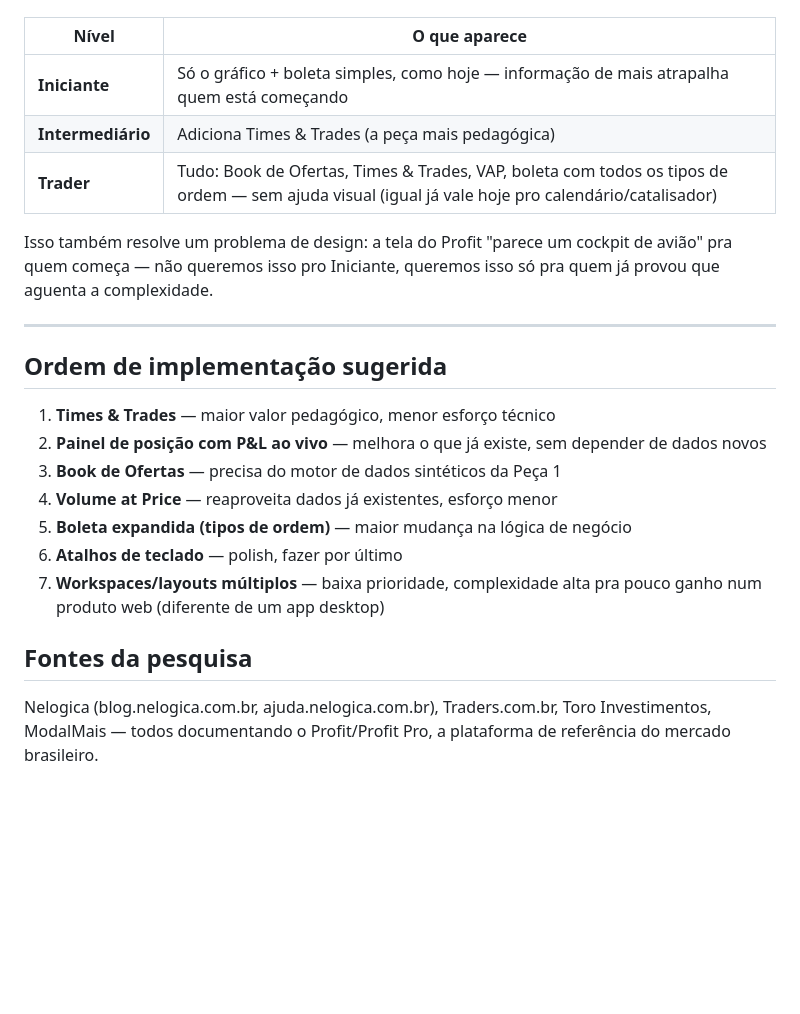
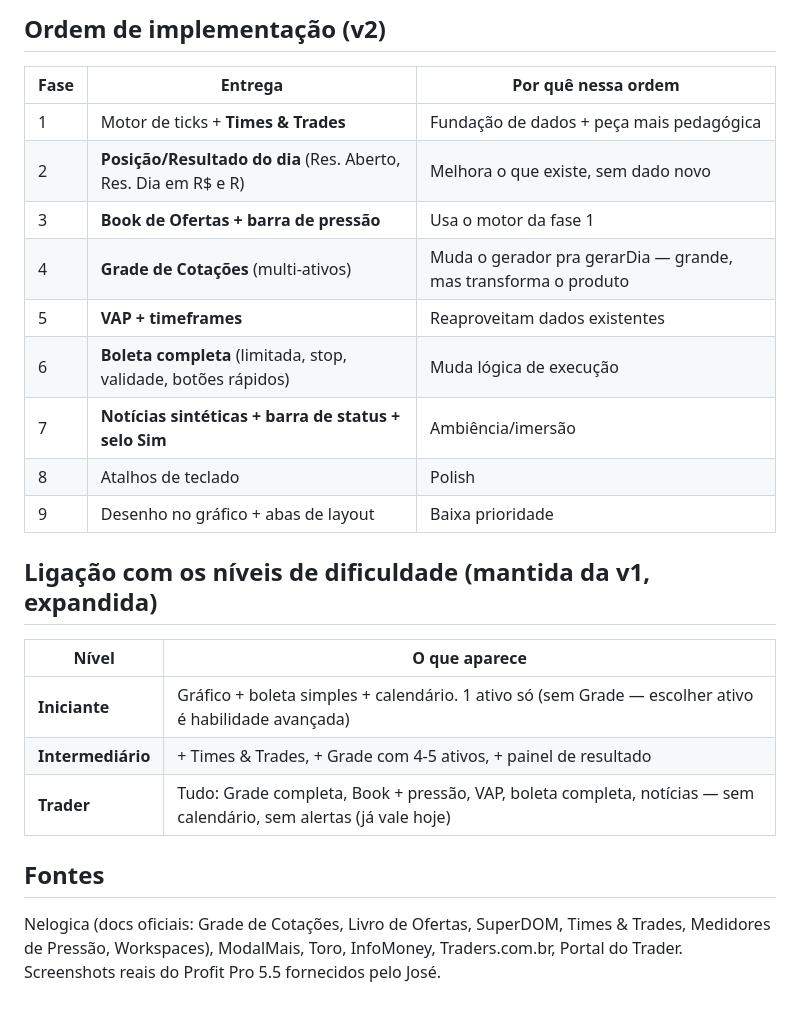
Before and after one commit to JoseCprietsch/Tradeapp, a Markdown page: docs/TAPEDRILL_PRO.md, the part around one of its changes. Drawn GitHub-style; blank space fills up the shorter version.

```diff
--- a/docs/TAPEDRILL_PRO.md
+++ b/docs/TAPEDRILL_PRO.md
@@ -114,30 +85,28 @@ condicionadas ao nível escolhido, não sempre visíveis:
+## Ordem de implementação (v2)
+
+| Fase | Entrega | Por quê nessa ordem |
+|---|---|---|
+| 1 | Motor de ticks + **Times & Trades** | Fundação de dados + peça mais pedagógica |
+| 2 | **Posição/Resultado do dia** (Res. Aberto, Res. Dia em R$ e R) | Melhora o que existe, sem dado novo |
+| 3 | **Book de Ofertas + barra de pressão** | Usa o motor da fase 1 |
+| 4 | **Grade de Cotações** (multi-ativos) | Muda o gerador pra gerarDia — grande, mas transforma o produto |
+| 5 | **VAP + timeframes** | Reaproveitam dados existentes |
+| 6 | **Boleta completa** (limitada, stop, validade, botões rápidos) | Muda lógica de execução |
+| 7 | **Notícias sintéticas + barra de status + selo Sim** | Ambiência/imersão |
+| 8 | Atalhos de teclado | Polish |
+| 9 | Desenho no gráfico + abas de layout | Baixa prioridade |
+
+## Ligação com os níveis de dificuldade (mantida da v1, expandida)
 
 | Nível | O que aparece |
 |---|---|
-| **Iniciante** | Só o gráfico + boleta simples, como hoje — informação de mais atrapalha quem está começando |
-| **Intermediário** | Adiciona Times & Trades (a peça mais pedagógica) |
-| **Trader** | Tudo: Book de Ofertas, Times & Trades, VAP, boleta com todos os tipos de ordem — sem ajuda visual (igual já vale hoje pro calendário/catalisador) |
+| **Iniciante** | Gráfico + boleta simples + calendário. 1 ativo só (sem Grade — escolher ativo é habilidade avançada) |
+| **Intermediário** | + Times & Trades, + Grade com 4-5 ativos, + painel de resultado |
+| **Trader** | Tudo: Grade completa, Book + pressão, VAP, boleta completa, notícias — sem calendário, sem alertas (já vale hoje) |
 
-Isso também resolve um problema de design: a tela do Profit "parece um
-cockpit de avião" pra quem começa — não queremos isso pro Iniciante,
-queremos isso só pra quem já provou que aguenta a complexidade.
+## Fontes
 
----
-
-## Ordem de implementação sugerida
-
-1. **Times & Trades** — maior valor pedagógico, menor esforço técnico
-2. **Painel de posição com P&L ao vivo** — melhora o que já existe, sem
-   depender de dados novos
-3. **Book de Ofertas** — precisa do motor de dados sintéticos da Peça 1
-4. **Volume at Price** — reaproveita dados já existentes, esforço menor
-5. **Boleta expandida (tipos de ordem)** — maior mudança na lógica de negócio
-6. **Atalhos de teclado** — polish, fazer por último
-7. **Workspaces/layouts múltiplos** — baixa prioridade, complexidade alta
-   pra pouco ganho num produto web (diferente de um app desktop)
-
-## Fontes da pesquisa
-
-Nelogica (blog.nelogica.com.br, ajuda.nelogica.com.br), Traders.com.br,
-Toro Investimentos, ModalMais — todos documentando o Profit/Profit Pro,
-a plataforma de referência do mercado brasileiro.
+Nelogica (docs oficiais: Grade de Cotações, Livro de Ofertas, SuperDOM,
+Times & Trades, Medidores de Pressão, Workspaces), ModalMais, Toro,
+InfoMoney, Traders.com.br, Portal do Trader. Screenshots reais do
+Profit Pro 5.5 fornecidos pelo José.
```
Also changed, not shown: other parts of docs/TAPEDRILL_PRO.md (+70 -99 lines).
